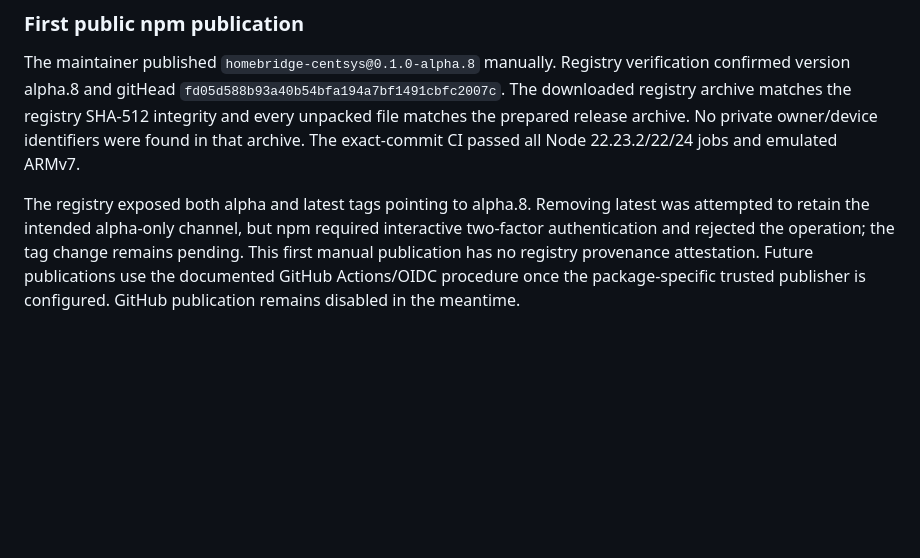
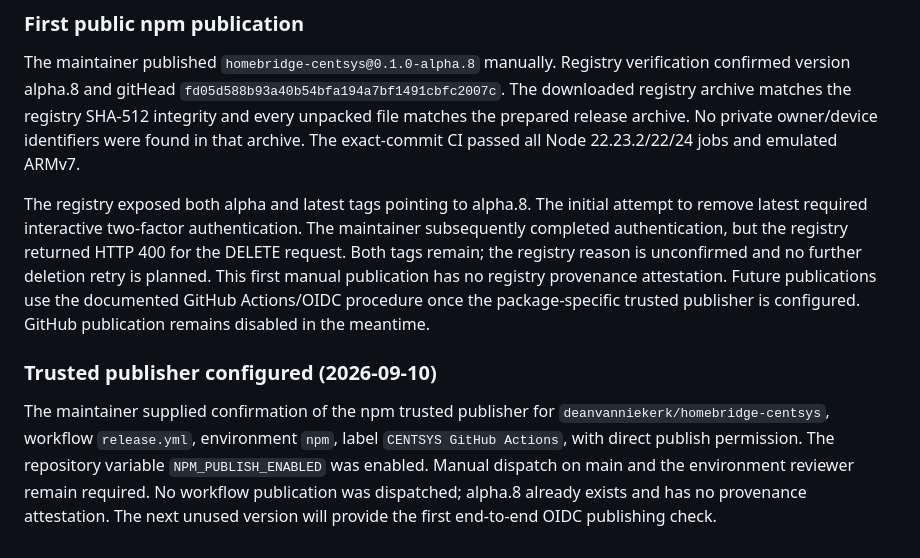
Before and after one commit to deanvanniekerk/homebridge-centsys, a Markdown page: docs/VALIDATION.md, the part around the change. GitHub-like rendering; blank space fills up the shorter version.

Commit message:
docs: record npm trusted publisher setup

```diff
--- a/docs/VALIDATION.md
+++ b/docs/VALIDATION.md
@@ -261,4 +261,8 @@ The GitHub npm environment was configured with the maintainer reviewer and a mai
 
 The maintainer published `homebridge-centsys@0.1.0-alpha.8` manually. Registry verification confirmed version alpha.8 and gitHead `fd05d588b93a40b54bfa194a7bf1491cbfc2007c`. The downloaded registry archive matches the registry SHA-512 integrity and every unpacked file matches the prepared release archive. No private owner/device identifiers were found in that archive. The exact-commit CI passed all Node 22.23.2/22/24 jobs and emulated ARMv7.
 
-The registry exposed both alpha and latest tags pointing to alpha.8. Removing latest was attempted to retain the intended alpha-only channel, but npm required interactive two-factor authentication and rejected the operation; the tag change remains pending. This first manual publication has no registry provenance attestation. Future publications use the documented GitHub Actions/OIDC procedure once the package-specific trusted publisher is configured. GitHub publication remains disabled in the meantime.
+The registry exposed both alpha and latest tags pointing to alpha.8. The initial attempt to remove latest required interactive two-factor authentication. The maintainer subsequently completed authentication, but the registry returned HTTP 400 for the DELETE request. Both tags remain; the registry reason is unconfirmed and no further deletion retry is planned. This first manual publication has no registry provenance attestation. Future publications use the documented GitHub Actions/OIDC procedure once the package-specific trusted publisher is configured. GitHub publication remains disabled in the meantime.
+
+### Trusted publisher configured (2026-09-10)
+
+The maintainer supplied confirmation of the npm trusted publisher for `deanvanniekerk/homebridge-centsys`, workflow `release.yml`, environment `npm`, label `CENTSYS GitHub Actions`, with direct publish permission. The repository variable `NPM_PUBLISH_ENABLED` was enabled. Manual dispatch on main and the environment reviewer remain required. No workflow publication was dispatched; alpha.8 already exists and has no provenance attestation. The next unused version will provide the first end-to-end OIDC publishing check.
```
Also changed, not shown: docs/RELEASING.md (+5 -1 lines).
